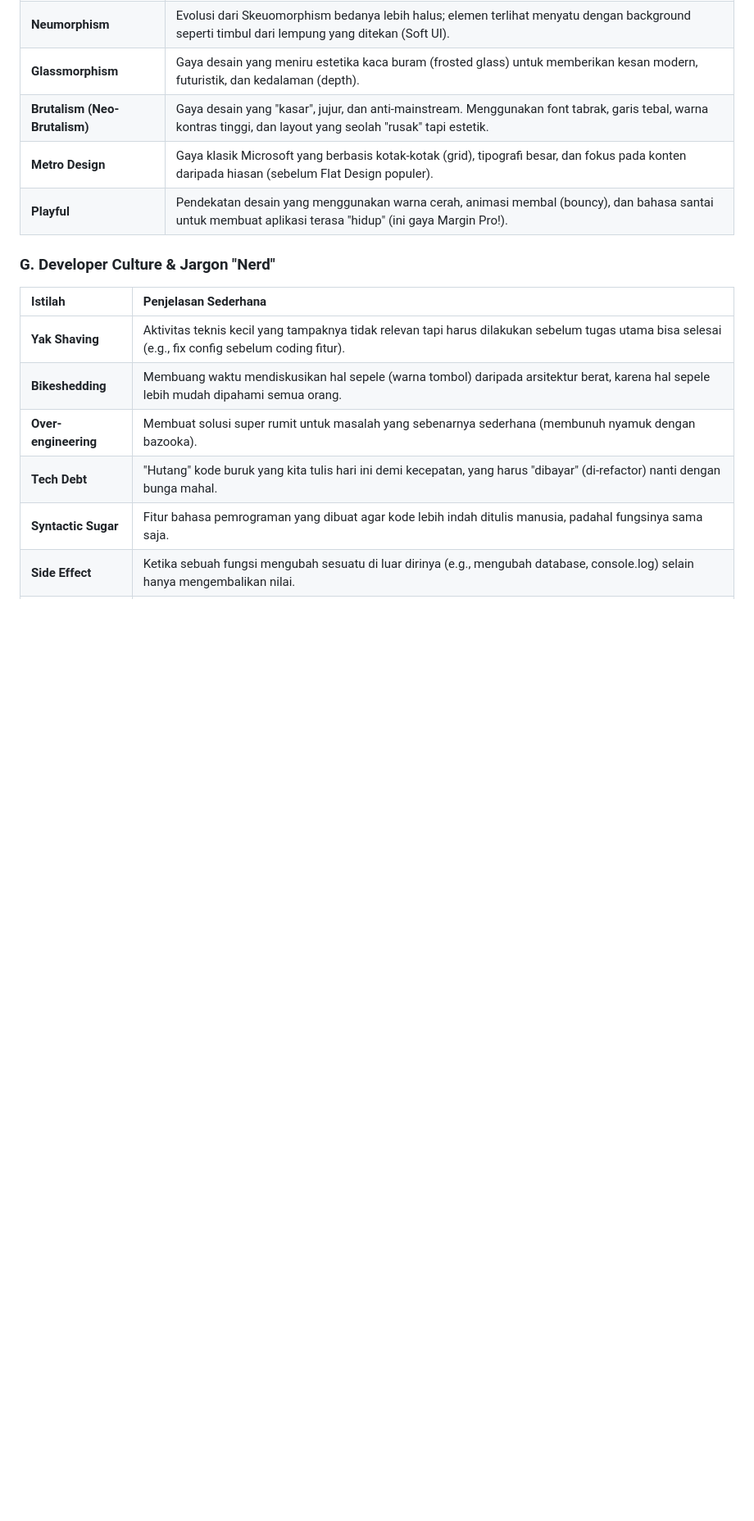
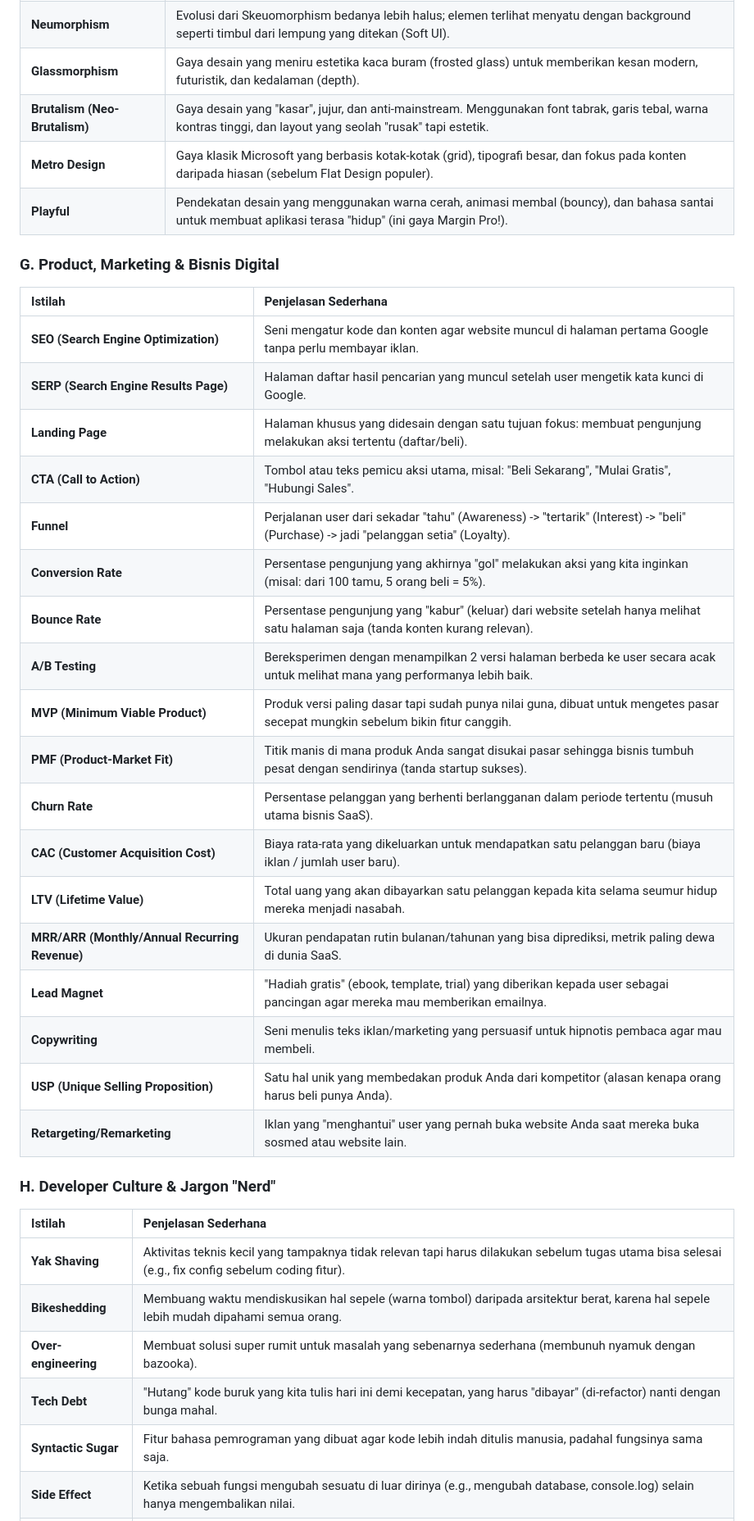
Before and after one commit to sandikodev/margin-pro, a Markdown page: docs/DEEP_DIVE_MENTAL_MODEL.md, the part around the change. Shown at 82% size. Rendered like a GitHub page; blank space fills up the shorter version.

Commit message:
docs: add product marketing and business glossary
Adds a comprehensive 'Product, Marketing & Bisnis Digital' section to the glossary, covering essential terms like SEO, Funnel, MVP, PMF, CAC, LTV, and MRR/ARR.

```diff
--- a/docs/DEEP_DIVE_MENTAL_MODEL.md
+++ b/docs/DEEP_DIVE_MENTAL_MODEL.md
@@ -203,7 +203,29 @@ Untuk membantu pengembang yang baru memulai, berikut adalah penjelasan sederhana
 | **Metro Design** | Gaya klasik Microsoft yang berbasis kotak-kotak (grid), tipografi besar, dan fokus pada konten daripada hiasan (sebelum Flat Design populer). |
 | **Playful** | Pendekatan desain yang menggunakan warna cerah, animasi membal (bouncy), dan bahasa santai untuk membuat aplikasi terasa "hidup" (ini gaya Margin Pro!). |
 
-### G. Developer Culture & Jargon "Nerd"
+### G. Product, Marketing & Bisnis Digital
+| Istilah | Penjelasan Sederhana |
+| :--- | :--- |
+| **SEO (Search Engine Optimization)** | Seni mengatur kode dan konten agar website muncul di halaman pertama Google tanpa perlu membayar iklan. |
+| **SERP (Search Engine Results Page)** | Halaman daftar hasil pencarian yang muncul setelah user mengetik kata kunci di Google. |
+| **Landing Page** | Halaman khusus yang didesain dengan satu tujuan fokus: membuat pengunjung melakukan aksi tertentu (daftar/beli). |
+| **CTA (Call to Action)** | Tombol atau teks pemicu aksi utama, misal: "Beli Sekarang", "Mulai Gratis", "Hubungi Sales". |
+| **Funnel** | Perjalanan user dari sekadar "tahu" (Awareness) -> "tertarik" (Interest) -> "beli" (Purchase) -> jadi "pelanggan setia" (Loyalty). |
+| **Conversion Rate** | Persentase pengunjung yang akhirnya "gol" melakukan aksi yang kita inginkan (misal: dari 100 tamu, 5 orang beli = 5%). |
+| **Bounce Rate** | Persentase pengunjung yang "kabur" (keluar) dari website setelah hanya melihat satu halaman saja (tanda konten kurang relevan). |
+| **A/B Testing** | Bereksperimen dengan menampilkan 2 versi halaman berbeda ke user secara acak untuk melihat mana yang performanya lebih baik. |
+| **MVP (Minimum Viable Product)** | Produk versi paling dasar tapi sudah punya nilai guna, dibuat untuk mengetes pasar secepat mungkin sebelum bikin fitur canggih. |
+| **PMF (Product-Market Fit)** | Titik manis di mana produk Anda sangat disukai pasar sehingga bisnis tumbuh pesat dengan sendirinya (tanda startup sukses). |
+| **Churn Rate** | Persentase pelanggan yang berhenti berlangganan dalam periode tertentu (musuh utama bisnis SaaS). |
+| **CAC (Customer Acquisition Cost)** | Biaya rata-rata yang dikeluarkan untuk mendapatkan satu pelanggan baru (biaya iklan / jumlah user baru). |
+| **LTV (Lifetime Value)** | Total uang yang akan dibayarkan satu pelanggan kepada kita selama seumur hidup mereka menjadi nasabah. |
+| **MRR/ARR (Monthly/Annual Recurring Revenue)** | Ukuran pendapatan rutin bulanan/tahunan yang bisa diprediksi, metrik paling dewa di dunia SaaS. |
+| **Lead Magnet** | "Hadiah gratis" (ebook, template, trial) yang diberikan kepada user sebagai pancingan agar mereka mau memberikan emailnya. |
+| **Copywriting** | Seni menulis teks iklan/marketing yang persuasif untuk hipnotis pembaca agar mau membeli. |
+| **USP (Unique Selling Proposition)** | Satu hal unik yang membedakan produk Anda dari kompetitor (alasan kenapa orang harus beli punya Anda). |
+| **Retargeting/Remarketing** | Iklan yang "menghantui" user yang pernah buka website Anda saat mereka buka sosmed atau website lain. |
+
+### H. Developer Culture & Jargon "Nerd"
 | Istilah | Penjelasan Sederhana |
 | :--- | :--- |
 | **Yak Shaving** | Aktivitas teknis kecil yang tampaknya tidak relevan tapi harus dilakukan sebelum tugas utama bisa selesai (e.g., fix config sebelum coding fitur). |
```
